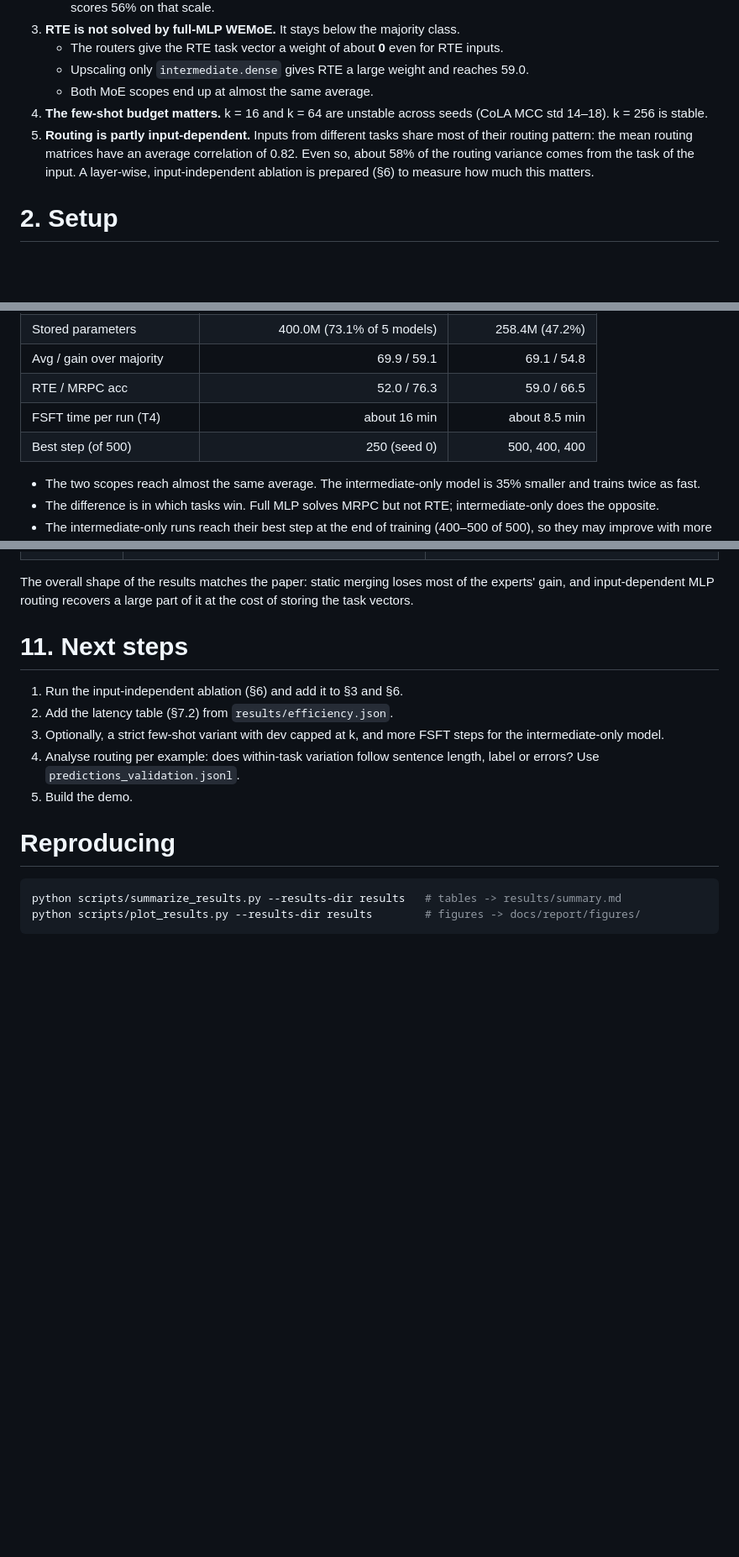
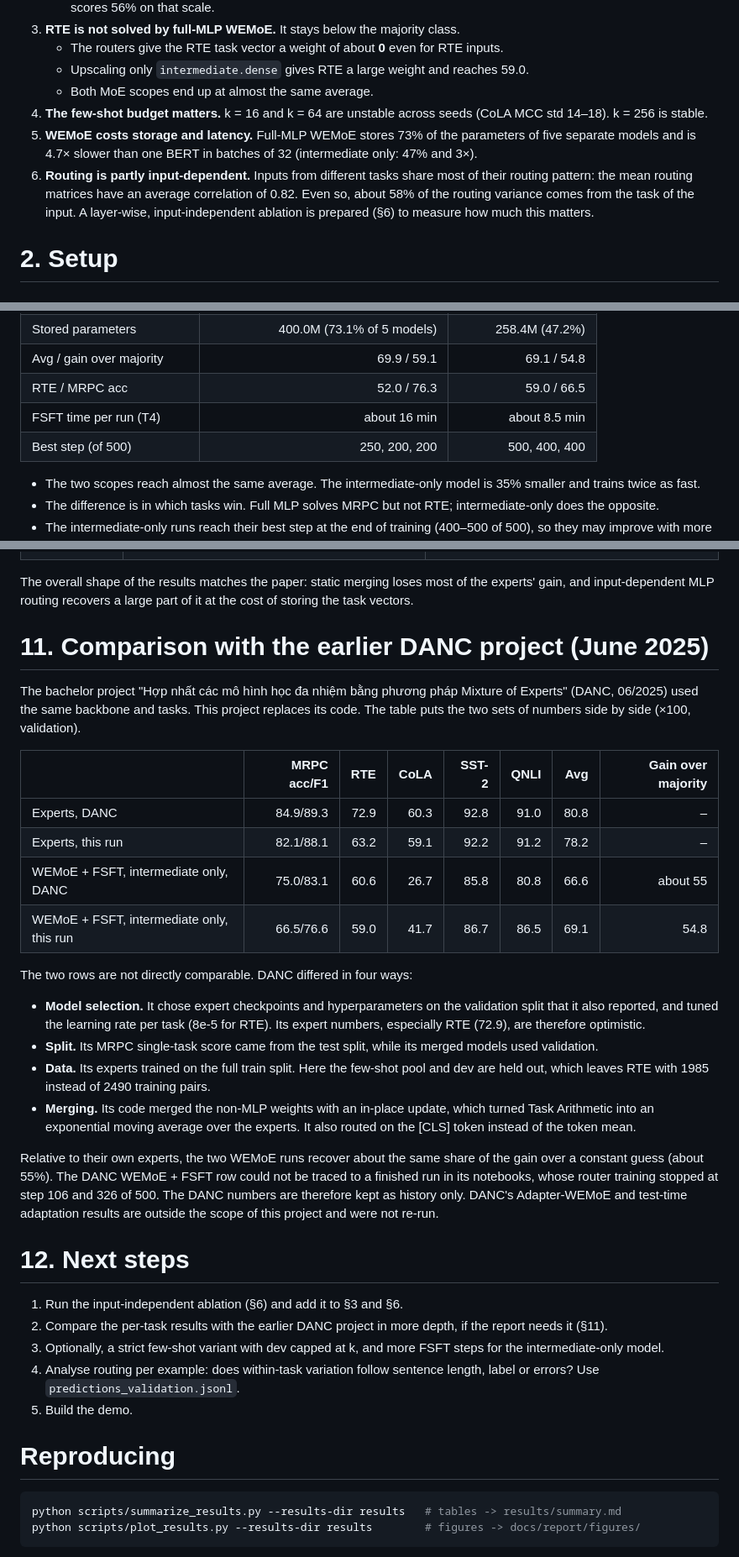
Before and after one commit to nguyenbaanh7779/wemoe-nlp, a Markdown page: docs/report/README.md, 3 parts joined by grey strips. Shown at 84% size. Rendered like a GitHub page; blank space fills up the shorter version.

```diff
--- a/docs/report/README.md
+++ b/docs/report/README.md
@@ -19,7 +19,8 @@ This report presents the results of the first complete run of the pipeline (`not
    - Upscaling only `intermediate.dense` gives RTE a large weight and reaches 59.0.
    - Both MoE scopes end up at almost the same average.
 4. **The few-shot budget matters.** k = 16 and k = 64 are unstable across seeds (CoLA MCC std 14–18). k = 256 is stable.
-5. **Routing is partly input-dependent.** Inputs from different tasks share most of their routing pattern: the mean routing matrices have an average correlation of 0.82. Even so, about 58% of the routing variance comes from the task of the input. A layer-wise, input-independent ablation is prepared (§6) to measure how much this matters.
+5. **WEMoE costs storage and latency.** Full-MLP WEMoE stores 73% of the parameters of five separate models and is 4.7× slower than one BERT in batches of 32 (intermediate only: 47% and 3×).
+6. **Routing is partly input-dependent.** Inputs from different tasks share most of their routing pattern: the mean routing matrices have an average correlation of 0.82. Even so, about 58% of the routing variance comes from the task of the input. A layer-wise, input-independent ablation is prepared (§6) to measure how much this matters.
 
 # 2. Setup
 
@@ -110,7 +111,7 @@ Gain over majority per task (×100, from the seed means):
 | Avg / gain over majority | 69.9 / 59.1 | 69.1 / 54.8 |
 | RTE / MRPC acc | 52.0 / 76.3 | 59.0 / 66.5 |
 | FSFT time per run (T4) | about 16 min | about 8.5 min |
-| Best step (of 500) | 250 (seed 0) | 500, 400, 400 |
+| Best step (of 500) | 250, 200, 200 | 500, 400, 400 |
 
 - The two scopes reach almost the same average. The intermediate-only model is 35% smaller and trains twice as fast.
 - The difference is in which tasks win. Full MLP solves MRPC but not RTE; intermediate-only does the opposite.
@@ -209,10 +229,29 @@ Tang et al. (ICML 2024) evaluate WEMoE on CLIP-ViT models and eight image classi
 
 The overall shape of the results matches the paper: static merging loses most of the experts' gain, and input-dependent MLP routing recovers a large part of it at the cost of storing the task vectors.
 
-# 11. Next steps
+# 11. Comparison with the earlier DANC project (June 2025)
+
+The bachelor project "Hợp nhất các mô hình học đa nhiệm bằng phương pháp Mixture of Experts" (DANC, 06/2025) used the same backbone and tasks. This project replaces its code. The table puts the two sets of numbers side by side (×100, validation).
+
+| | MRPC acc/F1 | RTE | CoLA | SST-2 | QNLI | Avg | Gain over majority |
+|---|---:|---:|---:|---:|---:|---:|---:|
+| Experts, DANC | 84.9/89.3 | 72.9 | 60.3 | 92.8 | 91.0 | 80.8 | – |
+| Experts, this run | 82.1/88.1 | 63.2 | 59.1 | 92.2 | 91.2 | 78.2 | – |
+| WEMoE + FSFT, intermediate only, DANC | 75.0/83.1 | 60.6 | 26.7 | 85.8 | 80.8 | 66.6 | about 55 |
+| WEMoE + FSFT, intermediate only, this run | 66.5/76.6 | 59.0 | 41.7 | 86.7 | 86.5 | 69.1 | 54.8 |
+
+The two rows are not directly comparable. DANC differed in four ways:
+- **Model selection.** It chose expert checkpoints and hyperparameters on the validation split that it also reported, and tuned the learning rate per task (8e-5 for RTE). Its expert numbers, especially RTE (72.9), are therefore optimistic.
+- **Split.** Its MRPC single-task score came from the test split, while its merged models used validation.
+- **Data.** Its experts trained on the full train split. Here the few-shot pool and dev are held out, which leaves RTE with 1985 instead of 2490 training pairs.
+- **Merging.** Its code merged the non-MLP weights with an in-place update, which turned Task Arithmetic into an exponential moving average over the experts. It also routed on the [CLS] token instead of the token mean.
+
+Relative to their own experts, the two WEMoE runs recover about the same share of the gain over a constant guess (about 55%). The DANC WEMoE + FSFT row could not be traced to a finished run in its notebooks, whose router training stopped at step 106 and 326 of 500. The DANC numbers are therefore kept as history only. DANC's Adapter-WEMoE and test-time adaptation results are outside the scope of this project and were not re-run.
+
+# 12. Next steps
 
 1. Run the input-independent ablation (§6) and add it to §3 and §6.
-2. Add the latency table (§7.2) from `results/efficiency.json`.
+2. Compare the per-task results with the earlier DANC project in more depth, if the report needs it (§11).
 3. Optionally, a strict few-shot variant with dev capped at k, and more FSFT steps for the intermediate-only model.
 4. Analyse routing per example: does within-task variation follow sentence length, label or errors? Use `predictions_validation.jsonl`.
 5. Build the demo.
```
Also changed, not shown: other parts of docs/report/README.md (+38 -19 lines), docs/guide/README.md (+2 -0 lines), results/summary.md (+43 -21 lines), docs/report/figures/k_sweep.png (added), docs/report/figures/per_task.png (added), 13 other files.
